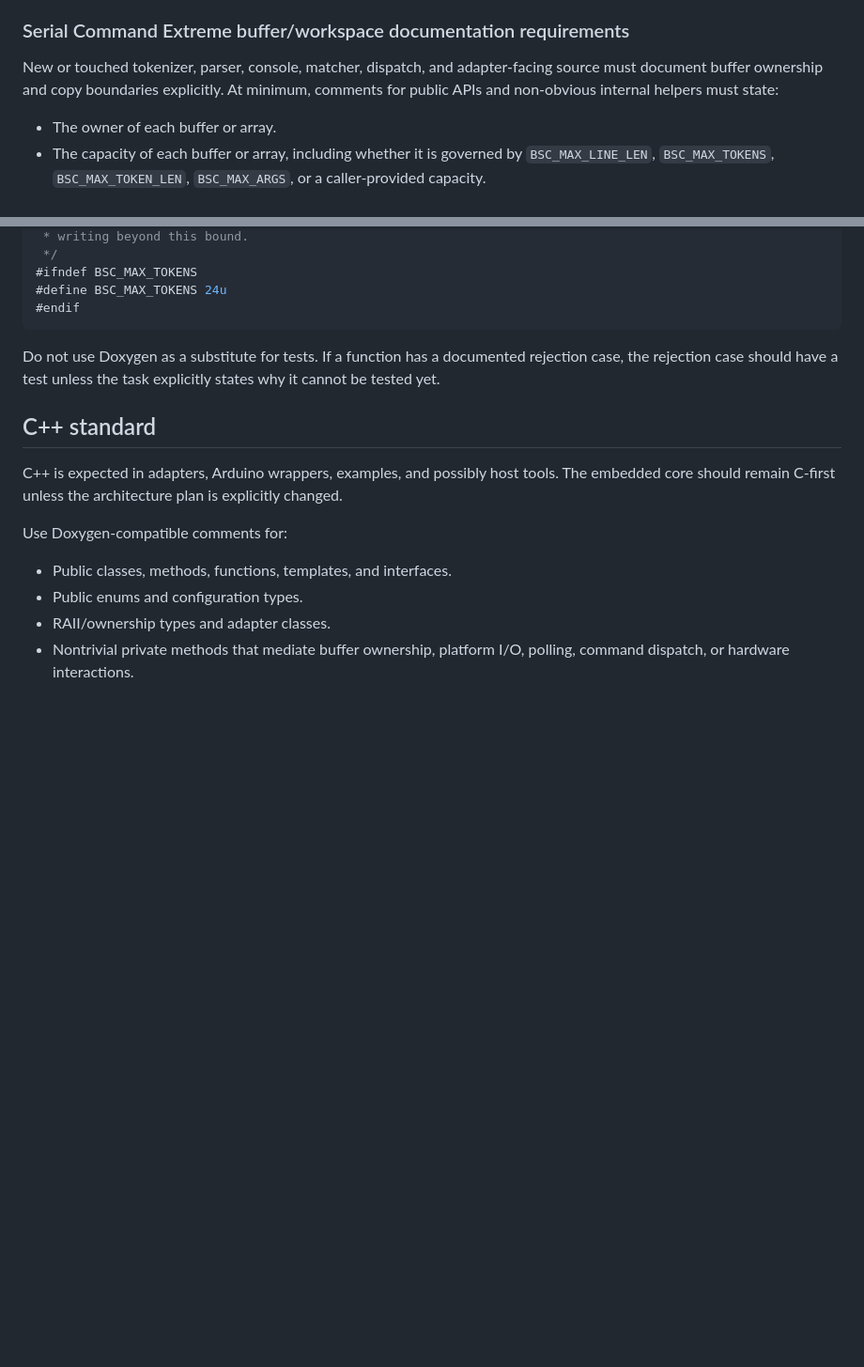
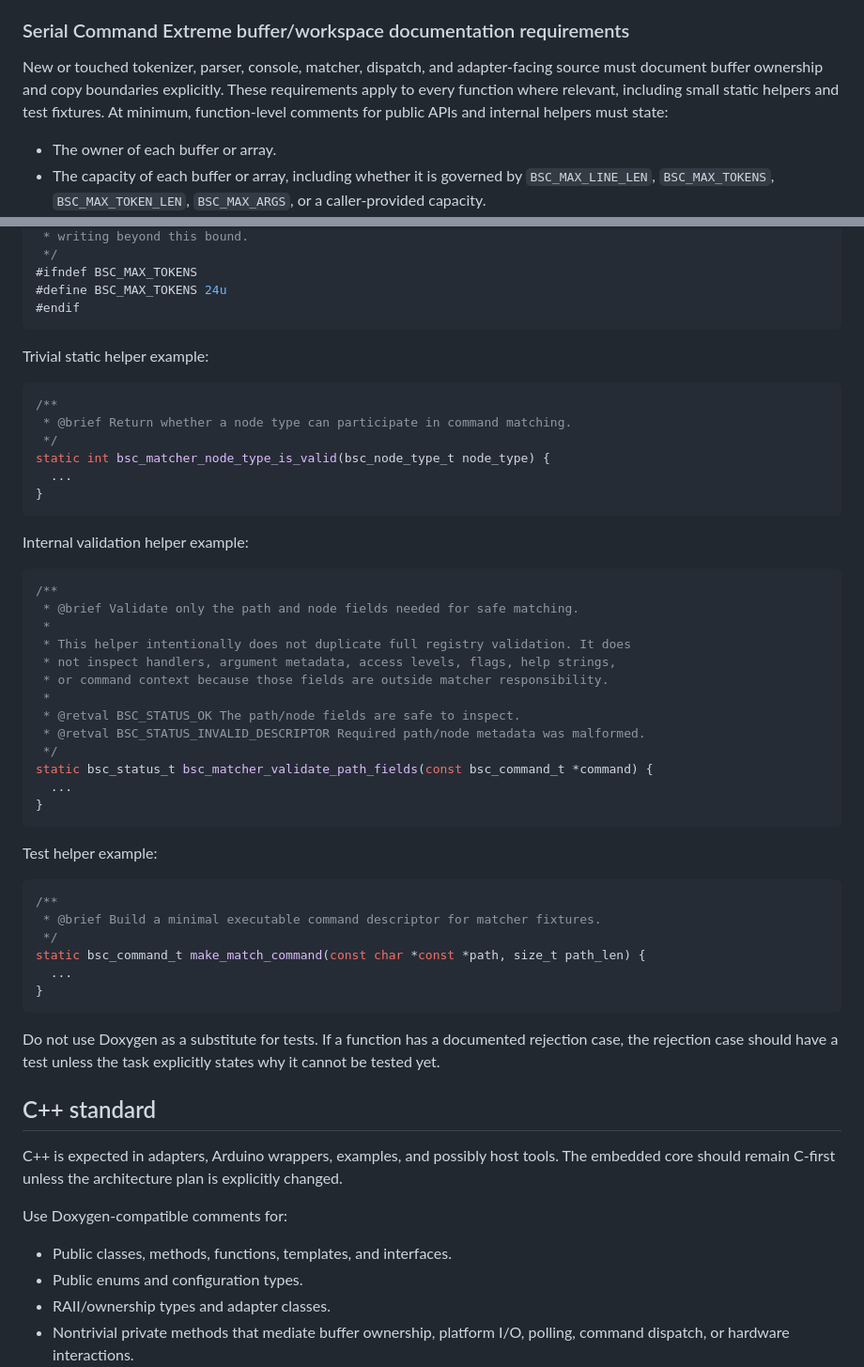
Before and after one commit to rasusmilch/serial_command_extreme, a Markdown page: docs/code_documentation_policy.md, 2 parts joined by grey strips. Shown at 94% size. GitHub-like rendering; blank space fills up the shorter version.

````diff
--- a/docs/code_documentation_policy.md
+++ b/docs/code_documentation_policy.md
@@ -151,7 +187,7 @@ C documentation must explicitly cover these where applicable:
 
 ### Serial Command Extreme buffer/workspace documentation requirements
 
-New or touched tokenizer, parser, console, matcher, dispatch, and adapter-facing source must document buffer ownership and copy boundaries explicitly. At minimum, comments for public APIs and non-obvious internal helpers must state:
+New or touched tokenizer, parser, console, matcher, dispatch, and adapter-facing source must document buffer ownership and copy boundaries explicitly. These requirements apply to every function where relevant, including small static helpers and test fixtures. At minimum, function-level comments for public APIs and internal helpers must state:
 
 - The owner of each buffer or array.
 - The capacity of each buffer or array, including whether it is governed by `BSC_MAX_LINE_LEN`, `BSC_MAX_TOKENS`, `BSC_MAX_TOKEN_LEN`, `BSC_MAX_ARGS`, or a caller-provided capacity.
@@ -231,6 +267,46 @@ Macro example:
 #ifndef BSC_MAX_TOKENS
 #define BSC_MAX_TOKENS 24u
 #endif
+```
+
+Trivial static helper example:
+
+```c
+/**
+ * @brief Return whether a node type can participate in command matching.
+ */
+static int bsc_matcher_node_type_is_valid(bsc_node_type_t node_type) {
+  ...
+}
+```
+
+Internal validation helper example:
+
+```c
+/**
+ * @brief Validate only the path and node fields needed for safe matching.
+ *
+ * This helper intentionally does not duplicate full registry validation. It does
+ * not inspect handlers, argument metadata, access levels, flags, help strings,
+ * or command context because those fields are outside matcher responsibility.
+ *
+ * @retval BSC_STATUS_OK The path/node fields are safe to inspect.
+ * @retval BSC_STATUS_INVALID_DESCRIPTOR Required path/node metadata was malformed.
+ */
+static bsc_status_t bsc_matcher_validate_path_fields(const bsc_command_t *command) {
+  ...
+}
+```
+
+Test helper example:
+
+```c
+/**
+ * @brief Build a minimal executable command descriptor for matcher fixtures.
+ */
+static bsc_command_t make_match_command(const char *const *path, size_t path_len) {
+  ...
+}
 ```
 
 Do not use Doxygen as a substitute for tests. If a function has a documented rejection case, the rejection case should have a test unless the task explicitly states why it cannot be tested yet.
````
Also changed, not shown: other parts of docs/code_documentation_policy.md (+44 -5 lines).
